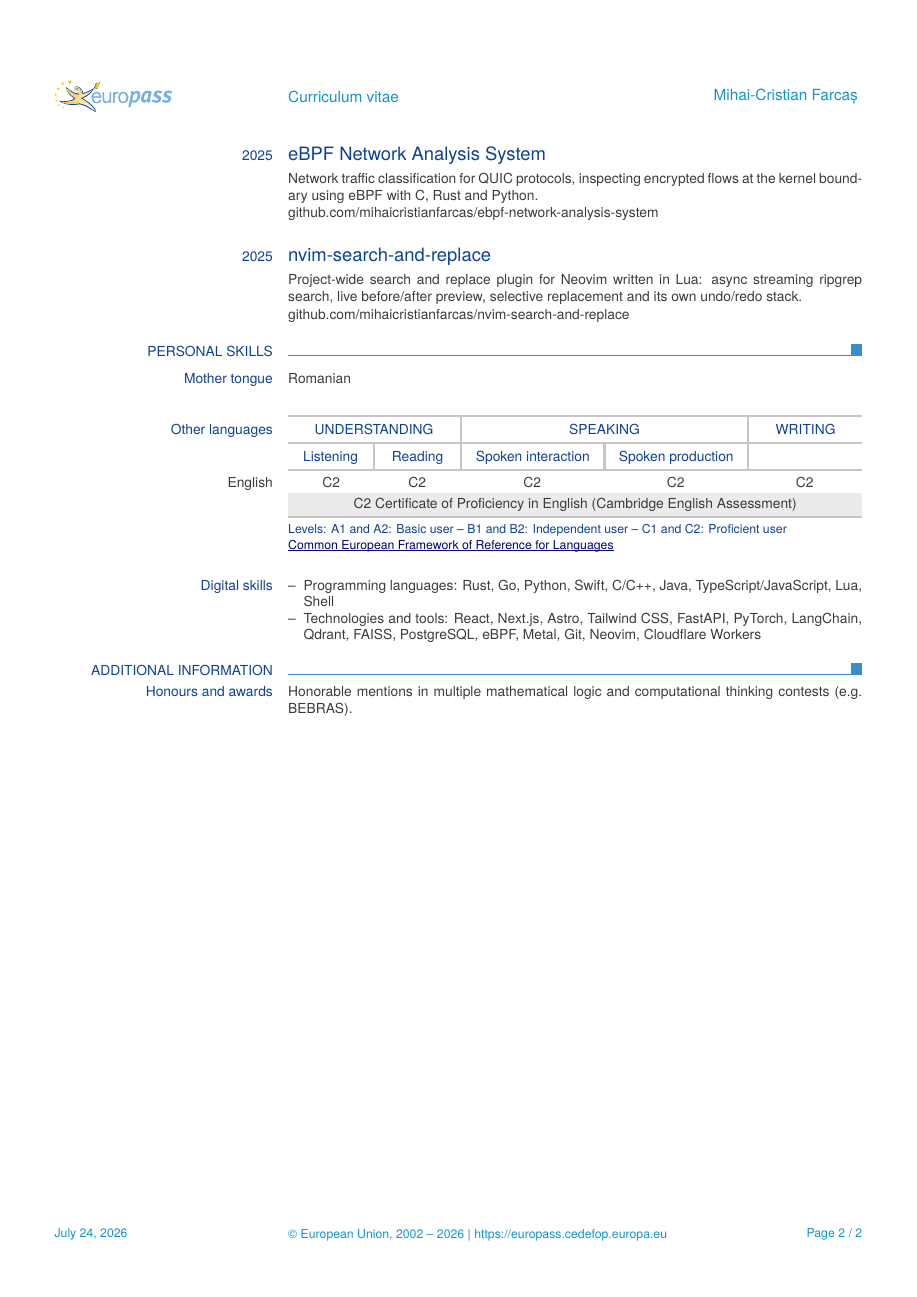
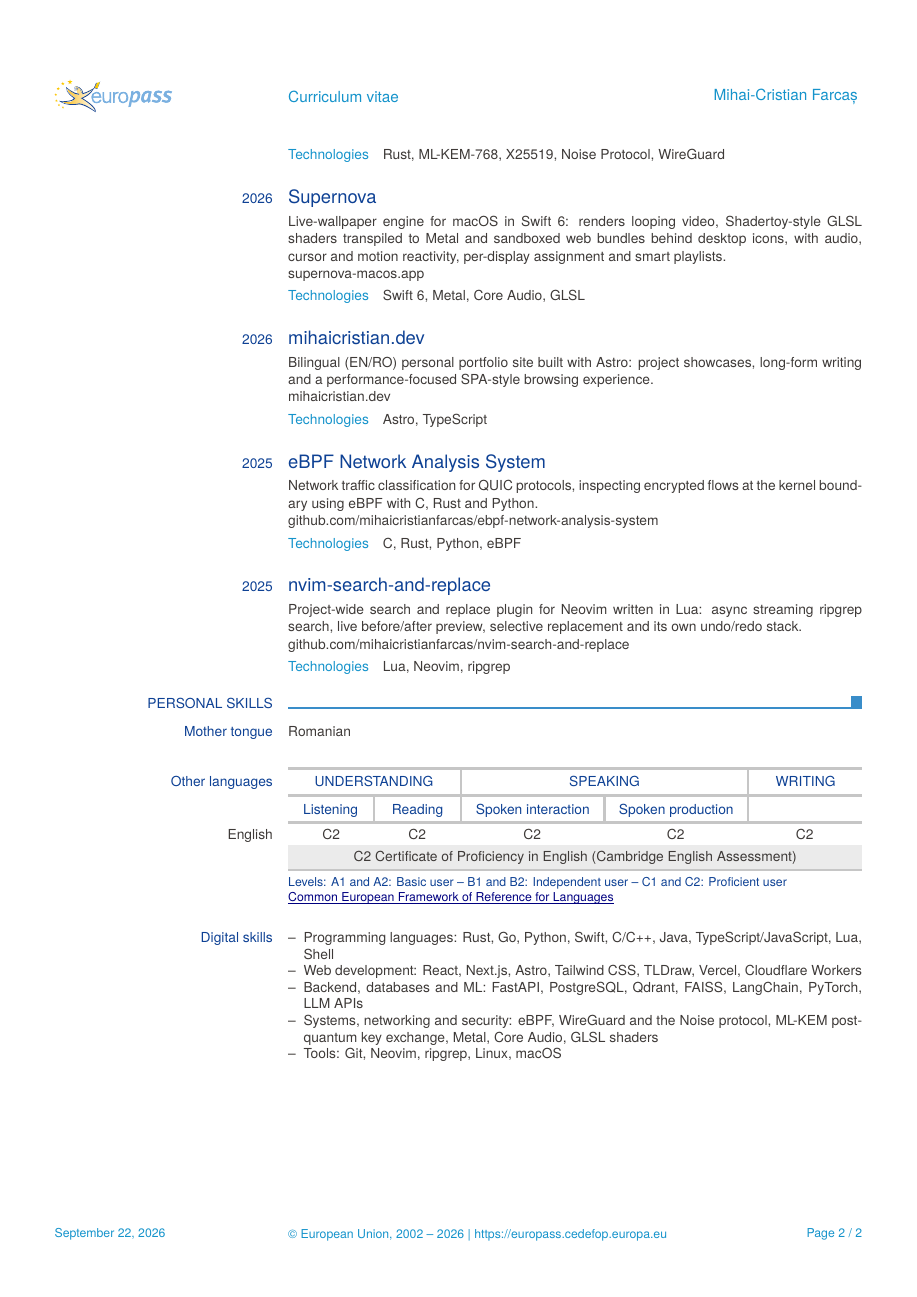
Before and after one commit to mihaicristianfarcas/CV, a LaTeX CV (Europass-CV.tex): page 2 of 2. The pictures show the PDF file Europass-CV.pdf that the author committed with the source.

Commit message:
Update Europass CV: MSc, projects, technologies and links

```diff
--- a/Europass-CV.tex
+++ b/Europass-CV.tex
@@ -66,16 +72,24 @@
 \ecvsection{Personal projects}
 
 \ecvtitle{2026}{pq-boringtun}
-\ecvitem{}{Hybrid post-quantum key exchange for WireGuard: ML-KEM-768 alongside X25519 in the Noise IK handshake, built in Rust on Cloudflare's BoringTun and benchmarked on Apple M4 and Raspberry Pi 5. \newline github.com/mihaicristianfarcas/pq-boringtun}
+\ecvitem{}{Hybrid post-quantum key exchange for WireGuard: ML-KEM-768 alongside X25519 in the Noise IK handshake, built in Rust on Cloudflare's BoringTun and benchmarked on Apple M4 and Raspberry Pi 5. \newline \href{https://github.com/mihaicristianfarcas/pq-boringtun}{github.com/mihaicristianfarcas/pq-boringtun}}
+\ecvitem{}{\ecvhighlight{Technologies}\quad Rust, ML-KEM-768, X25519, Noise Protocol, WireGuard}
 
 \ecvtitle{2026}{Supernova}
-\ecvitem{}{Live-wallpaper engine for macOS in Swift 6: renders looping video, Shadertoy-style GLSL shaders transpiled to Metal and sandboxed web bundles behind desktop icons, with audio, cursor and motion reactivity, per-display assignment and smart playlists. \newline supernova-macos.app}
+\ecvitem{}{Live-wallpaper engine for macOS in Swift 6: renders looping video, Shadertoy-style GLSL shaders transpiled to Metal and sandboxed web bundles behind desktop icons, with audio, cursor and motion reactivity, per-display assignment and smart playlists. \newline \href{https://supernova-macos.app}{supernova-macos.app}}
+\ecvitem{}{\ecvhighlight{Technologies}\quad Swift 6, Metal, Core Audio, GLSL}
+
+\ecvtitle{2026}{mihaicristian.dev}
+\ecvitem{}{Bilingual (EN/RO) personal portfolio site built with Astro: project showcases, long-form writing and a performance-focused SPA-style browsing experience. \newline \href{https://mihaicristian.dev}{mihaicristian.dev}}
+\ecvitem{}{\ecvhighlight{Technologies}\quad Astro, TypeScript}
 
 \ecvtitle{2025}{eBPF Network Analysis System}
-\ecvitem{}{Network traffic classification for QUIC protocols, inspecting encrypted flows at the kernel boundary using eBPF with C, Rust and Python. \newline github.com/mihaicristianfarcas/ebpf-network-analysis-system}
+\ecvitem{}{Network traffic classification for QUIC protocols, inspecting encrypted flows at the kernel boundary using eBPF with C, Rust and Python. \newline \href{https://github.com/mihaicristianfarcas/ebpf-network-analysis-system}{github.com/mihaicristianfarcas/ebpf-network-analysis-system}}
+\ecvitem{}{\ecvhighlight{Technologies}\quad C, Rust, Python, eBPF}
 
 \ecvtitle{2025}{nvim-search-and-replace}
-\ecvitem{}{Project-wide search and replace plugin for Neovim written in Lua: async streaming ripgrep search, live before/after preview, selective replacement and its own undo/redo stack. \newline github.com/mihaicristianfarcas/nvim-search-and-replace}
+\ecvitem{}{Project-wide search and replace plugin for Neovim written in Lua: async streaming ripgrep search, live before/after preview, selective replacement and its own undo/redo stack. \newline \href{https://github.com/mihaicristianfarcas/nvim-search-and-replace}{github.com/mihaicristianfarcas/nvim-search-and-replace}}
+\ecvitem{}{\ecvhighlight{Technologies}\quad Lua, Neovim, ripgrep}
 
 % -----------------------------
 % Personal skills
@@ -92,16 +106,12 @@
 \ecvblueitem{Digital skills}{
 \begin{ecvitemize}
     \item Programming languages: Rust, Go, Python, Swift, C/C++, Java, TypeScript/JavaScript, Lua, Shell
-    \item Technologies and tools: React, Next.js, Astro, Tailwind CSS, FastAPI, PyTorch, LangChain, Qdrant, FAISS, PostgreSQL, eBPF, Metal, Git, Neovim, Cloudflare Workers
+    \item Web development: React, Next.js, Astro, Tailwind CSS, TLDraw, Vercel, Cloudflare Workers
+    \item Backend, databases and ML: FastAPI, PostgreSQL, Qdrant, FAISS, LangChain, PyTorch, LLM APIs
+    \item Systems, networking and security: eBPF, WireGuard and the Noise protocol, ML-KEM post-quantum key exchange, Metal, Core Audio, GLSL shaders
+    \item Tools: Git, Neovim, ripgrep, Linux, macOS
 \end{ecvitemize}
 }
 
-% -----------------------------
-% Additional information
-% -----------------------------
-\ecvsection{Additional information}
-
-\ecvblueitem{Honours and awards}{Honorable mentions in multiple mathematical logic and computational thinking contests (e.g. BEBRAS).}
-
 \end{europasscv}
 \end{document}
```
Also changed, not shown: Europass-CV.pdf, Europass-CV.tex (10 more changed lines).
